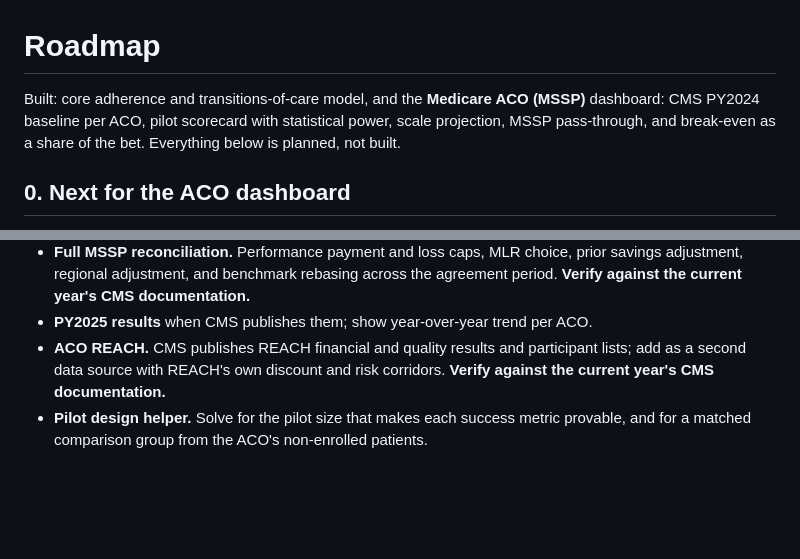
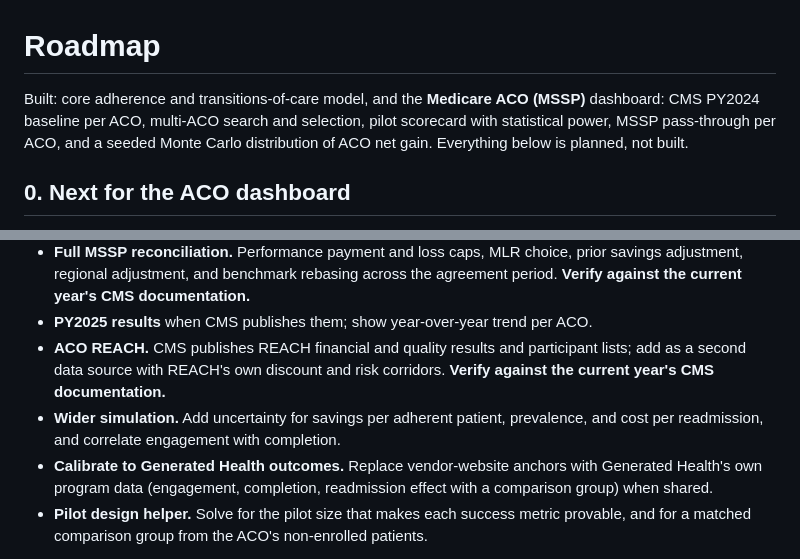
Before and after one commit to robtheducky/florence-roi, a Markdown page: docs/ROADMAP.md, 2 parts joined by grey strips. Rendered like a GitHub page; blank space fills up the shorter version.

```diff
--- a/docs/ROADMAP.md
+++ b/docs/ROADMAP.md
@@ -1,6 +1,6 @@
 # Roadmap
 
-Built: core adherence and transitions-of-care model, and the **Medicare ACO (MSSP)** dashboard: CMS PY2024 baseline per ACO, pilot scorecard with statistical power, scale projection, MSSP pass-through, and break-even as a share of the bet. Everything below is planned, not built.
+Built: core adherence and transitions-of-care model, and the **Medicare ACO (MSSP)** dashboard: CMS PY2024 baseline per ACO, multi-ACO search and selection, pilot scorecard with statistical power, MSSP pass-through per ACO, and a seeded Monte Carlo distribution of ACO net gain. Everything below is planned, not built.
 
 ## 0. Next for the ACO dashboard
 
@@ -9,6 +9,8 @@ Built: core adherence and transitions-of-care model, and the **Medicare ACO (MSS
 - **Full MSSP reconciliation.** Performance payment and loss caps, MLR choice, prior savings adjustment, regional adjustment, and benchmark rebasing across the agreement period. **Verify against the current year's CMS documentation.**
 - **PY2025 results** when CMS publishes them; show year-over-year trend per ACO.
 - **ACO REACH.** CMS publishes REACH financial and quality results and participant lists; add as a second data source with REACH's own discount and risk corridors. **Verify against the current year's CMS documentation.**
+- **Wider simulation.** Add uncertainty for savings per adherent patient, prevalence, and cost per readmission, and correlate engagement with completion.
+- **Calibrate to Generated Health outcomes.** Replace vendor-website anchors with Generated Health's own program data (engagement, completion, readmission effect with a comparison group) when shared.
 - **Pilot design helper.** Solve for the pilot size that makes each success metric provable, and for a matched comparison group from the ACO's non-enrolled patients.
 
 Rule for every phase: anything that depends on CMS rules that change each year is marked **verify against the current year's CMS documentation**. No measure IDs, weights, cut points, or rates are hardcoded from memory.
```
Also changed, not shown: README.md (+12 -10 lines), docs/ASSUMPTIONS.md (+11 -9 lines).
